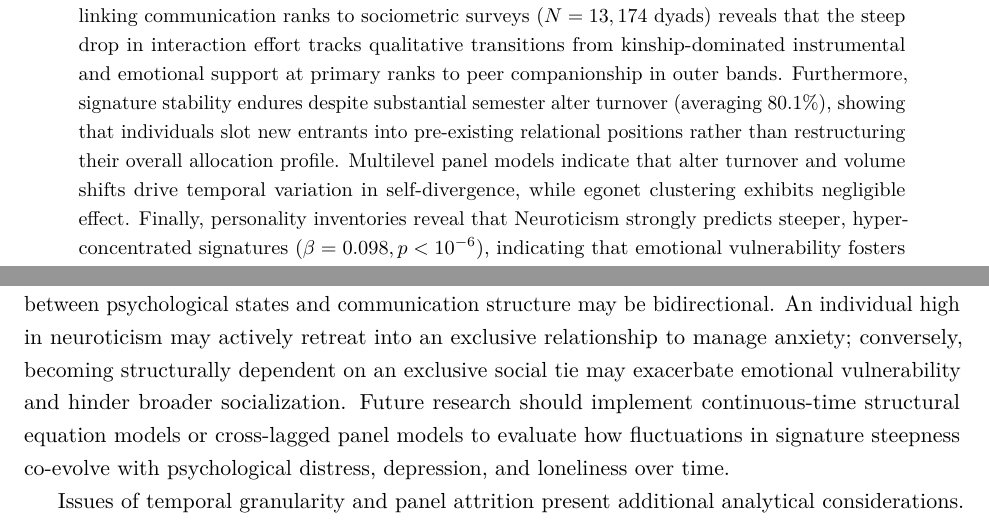
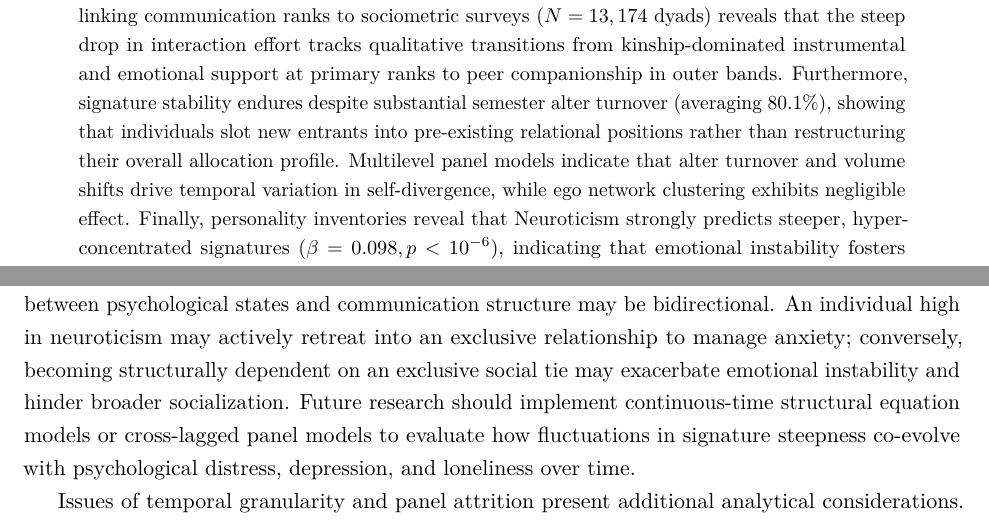
Before and after one commit to olizardo/social-signatures-nethealth, a LaTeX paper (manuscript.tex): two parts of pages 1 and 22 of 25, joined at a grey line, cut so that both start at the same text. Compiled offline with pdfLaTeX.

Commit message:
Update on Overleaf.

```diff
--- a/manuscript.tex
+++ b/manuscript.tex
@@ -51,7 +51,7 @@
 \maketitle
 
 \begin{abstract}
-\noindent How do individuals allocate cognitive, temporal, and emotional bandwidth across personal networks? Using passive smartphone logs and eight waves of longitudinal sociocentric surveys from the NetHealth study ($N = 491$ egos, 498,237 calls), this paper examines the structure, temporal stability, and psychological foundations of social signatures---the ranked distribution of communication effort directed to alters within discrete observation windows. Signature persistence holds across multiple timescales, with intra-individual self-divergence consistently smaller than inter-individual reference divergence ($p < 10^{-12}$). Power-law models ($p(r) \sim r^{-\alpha}$, mean $R^2 = 0.935$) outperform exponential decay models, with decay exponents $\alpha$ stabilizing within six to eight months of continuous observation. Moving beyond call frequency tallies, linking communication ranks to sociometric surveys ($N = 13,174$ dyads) reveals that the steep drop in interaction effort tracks qualitative transitions from kinship-dominated instrumental and emotional support at primary ranks to peer companionship in outer bands. Furthermore, signature stability endures despite substantial semester alter turnover (averaging 80.1\%), showing that individuals slot new entrants into pre-existing relational positions rather than restructuring their overall allocation profile. Multilevel panel models indicate that alter turnover and volume shifts drive temporal variation in self-divergence, while egonet clustering exhibits negligible effect. Finally, personality inventories reveal that Neuroticism strongly predicts steeper, hyper-concentrated signatures ($\beta = 0.098, p < 10^{-6}$), indicating that emotional vulnerability fosters disproportionate reliance on core ties.
+\noindent How do individuals allocate cognitive, temporal, and emotional bandwidth across personal networks? Using passive smartphone logs and eight waves of longitudinal sociocentric surveys from the NetHealth study ($N = 491$ egos, 498,237 calls), this paper examines the structure, temporal stability, and psychological foundations of social signatures---the ranked distribution of communication effort directed to alters within discrete observation windows. Signature persistence holds across multiple timescales, with intra-individual self-divergence consistently smaller than inter-individual reference divergence ($p < 10^{-12}$). Power-law models ($p(r) \sim r^{-\alpha}$, mean $R^2 = 0.935$) outperform exponential decay models, with decay exponents $\alpha$ stabilizing within six to eight months of continuous observation. Moving beyond call frequency tallies, linking communication ranks to sociometric surveys ($N = 13,174$ dyads) reveals that the steep drop in interaction effort tracks qualitative transitions from kinship-dominated instrumental and emotional support at primary ranks to peer companionship in outer bands. Furthermore, signature stability endures despite substantial semester alter turnover (averaging 80.1\%), showing that individuals slot new entrants into pre-existing relational positions rather than restructuring their overall allocation profile. Multilevel panel models indicate that alter turnover and volume shifts drive temporal variation in self-divergence, while ego network clustering exhibits negligible effect. Finally, personality inventories reveal that Neuroticism strongly predicts steeper, hyper-concentrated signatures ($\beta = 0.098, p < 10^{-6}$), indicating that emotional instability fosters disproportionate reliance on core ties.
 \end{abstract}
 
 \vspace{1em}
@@ -470,7 +470,7 @@ Regarding operationalization and measurement constraints, our communication logs
 
 Threats to causal inference and contextual confounding also warrant careful consideration. In residential university environments, social interactions are shaped by exogenous organizational structures, including freshman residence hall assignments, academic major tracks, dining hall layouts, and classroom schedules. While our study models individual-level dispositions and egonet metrics, unmeasured architectural and institutional opportunity structures could constrain or facilitate interaction opportunities independent of an individual's intrinsic relational preferences. Future work should pair passive sensing with spatial positioning and administrative records to disentangle voluntary relationship maintenance from environmentally induced contact.
 
-A related challenge concerns directionality, selection, and feedback loops. While our models establish that baseline Neuroticism predicts steeper signature concentration, the causal interplay between psychological states and communication structure may be bidirectional. An individual high in neuroticism may actively retreat into an exclusive relationship to manage anxiety; conversely, becoming structurally dependent on an exclusive social tie may exacerbate emotional vulnerability and hinder broader socialization. Future research should implement continuous-time structural equation models or cross-lagged panel models to evaluate how fluctuations in signature steepness co-evolve with psychological distress, depression, and loneliness over time.
+A related challenge concerns directionality, selection, and feedback loops. While our models establish that baseline Neuroticism predicts steeper signature concentration, the causal interplay between psychological states and communication structure may be bidirectional. An individual high in neuroticism may actively retreat into an exclusive relationship to manage anxiety; conversely, becoming structurally dependent on an exclusive social tie may exacerbate emotional instability and hinder broader socialization. Future research should implement continuous-time structural equation models or cross-lagged panel models to evaluate how fluctuations in signature steepness co-evolve with psychological distress, depression, and loneliness over time.
 
 Issues of temporal granularity and panel attrition present additional analytical considerations. Our calendar windows follow institutional collegiate semesters, capturing the natural rhythms of undergraduate academic life. However, semester windows aggregate interaction dynamics across six-month periods, potentially smoothing over rapid, micro-temporal churn that occurs during intense examination periods, athletic seasons, or vacation breaks. Combining continuous passive logging with high-frequency ecological momentary assessment (EMA) could capture how social signatures adapt to short-term stressors. Furthermore, while the NetHealth study maintains high longitudinal compliance, panel attrition over multi-year undergraduate studies requires ongoing attention to potential survival bias among highly compliant participants.
 
```
Also changed, not shown: manuscript.tex (2 more changed lines).
